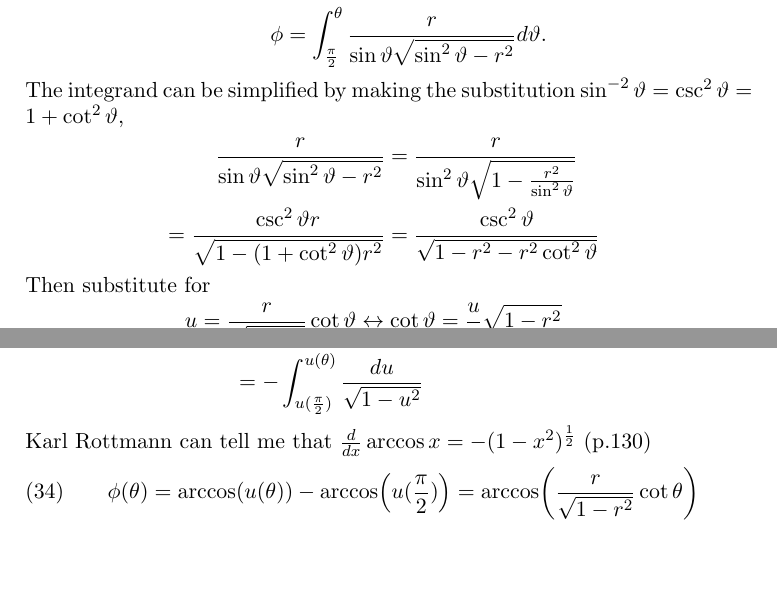
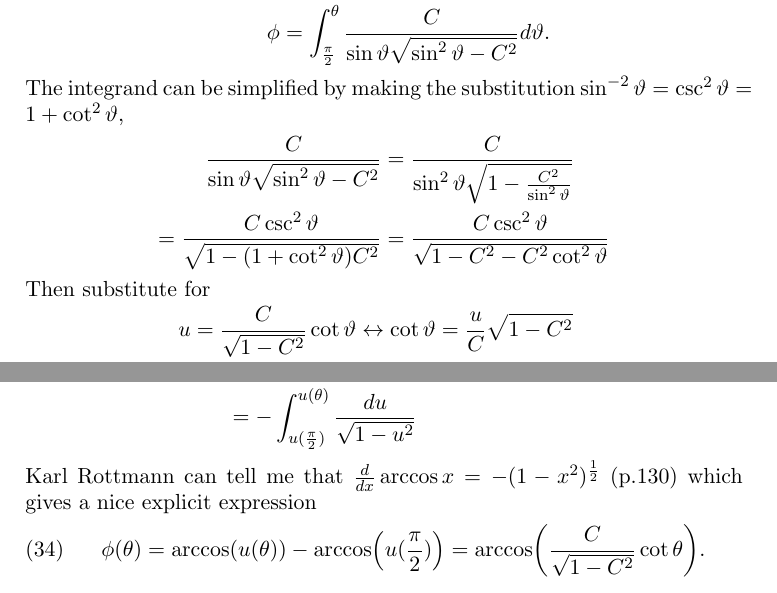
Before and after one commit to gregwinther/FYS3120, a LaTeX paper (midterm/midterm_answers.tex): two parts of page 9 of 9, joined at a grey line, cut so that both start at the same text, the shorter picture padded with empty space. Compiled offline with pdfLaTeX.

Commit message:
Minor changes / read-through

```diff
--- a/midterm/midterm_answers.tex
+++ b/midterm/midterm_answers.tex
@@ -367,18 +367,18 @@ C^2 &= (\sin^4\theta - C\sin^2\theta)\dot{\phi}^2 \\
 \end{align*}
 Now this will be integrated from the starting point $(\theta_0, \phi_0) = (\pi/2,0)$ to the stop point $(\theta,\phi)$
 \begin{align*}
-\phi - \phi_0 &= \int_{\theta_0}^{\theta} \frac{r}{\sin\vartheta\sqrt{\sin^2\vartheta-r^2}}d\vartheta \\
-\phi &= \int_{\frac{\pi}{2}}^{\theta} \frac{r}{\sin\vartheta\sqrt{\sin^2\vartheta-r^2}}d\vartheta.
+\phi - \phi_0 &= \int_{\theta_0}^{\theta} \frac{C}{\sin\vartheta\sqrt{\sin^2\vartheta-C^2}}d\vartheta \\
+\phi &= \int_{\frac{\pi}{2}}^{\theta} \frac{C}{\sin\vartheta\sqrt{\sin^2\vartheta-C^2}}d\vartheta.
 \end{align*}
 The integrand can be simplified by making the substitution $\sin^{-2}\vartheta = \csc^2\vartheta = 1 + \cot^2\vartheta$,
 \begin{align*}
-\frac{r}{\sin\vartheta\sqrt{\sin^2\vartheta-r^2}} &= \frac{r}{\sin^2\vartheta\sqrt{1 - \frac{r^2}{\sin^2\vartheta}}} \\
-= \frac{\csc^2\vartheta r}{\sqrt{1-(1+\cot^2\vartheta)r^2}} &= \frac{\csc^2\vartheta}{\sqrt{1-r^2-r^2\cot^2\vartheta}}
+\frac{C}{\sin\vartheta\sqrt{\sin^2\vartheta-C^2}} &= \frac{C}{\sin^2\vartheta\sqrt{1 - \frac{C^2}{\sin^2\vartheta}}} \\
+= \frac{C\csc^2\vartheta}{\sqrt{1-(1+\cot^2\vartheta)C^2}} &= \frac{C\csc^2\vartheta}{\sqrt{1-C^2-C^2\cot^2\vartheta}}
 \end{align*}
 Then substitute for
 \begin{align*}
-u = \frac{r}{\sqrt{1-r^2}}\cot\vartheta &\leftrightarrow \cot\vartheta = \frac{u}{r}\sqrt{1-r^2} \\
-\frac{du}{d\vartheta} = -\frac{r}{\sqrt{1-r^2}}\csc^2\vartheta &\leftrightarrow \csc^2\vartheta d\vartheta = -\frac{\sqrt{1-r^2}}{r}du,
+u = \frac{C}{\sqrt{1-C^2}}\cot\vartheta &\leftrightarrow \cot\vartheta = \frac{u}{C}\sqrt{1-C^2} \\
+\frac{du}{d\vartheta} = -\frac{C}{\sqrt{1-C^2}}\csc^2\vartheta &\leftrightarrow \csc^2\vartheta d\vartheta = -\frac{\sqrt{1-C^2}}{C}du,
 \end{align*}
 which gives
 \begin{align*}
@@ -390,9 +390,8 @@ which gives
 	&= -\int_{u(\frac{\pi}{2})}^{u(\theta)} \frac{du}{\sqrt{1-u^2}}
 \end{align*}
-Karl Rottmann can tell me that $\frac{d}{dx}\arccos x = -(1-x^2)^{\frac{1}{2}}$ (p.130)
+Karl Rottmann can tell me that $\frac{d}{dx}\arccos x = -(1-x^2)^{\frac{1}{2}}$ (p.130) which gives a nice explicit expression
 \begin{equation}
-\phi(\theta) = \arccos(u(\theta)) - \arccos(u(\frac{\pi}{2})) = \arccos(\frac{r}{\sqrt{1-r^2}}\cot\theta)
+\phi(\theta) = \arccos(u(\theta)) - \arccos(u(\frac{\pi}{2})) = \arccos(\frac{C}{\sqrt{1-C^2}}\cot\theta).
 \end{equation}
 
-
 \end{document}
```
Also changed, not shown: midterm/midterm_answers.pdf, midterm/midterm_answers.tex (12 more changed lines).
